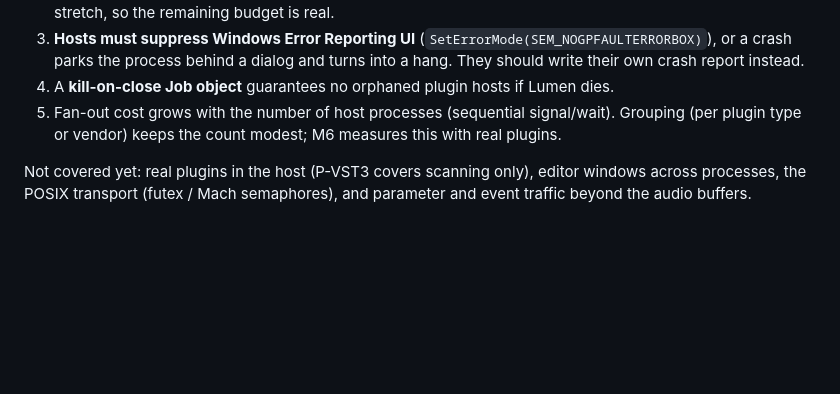
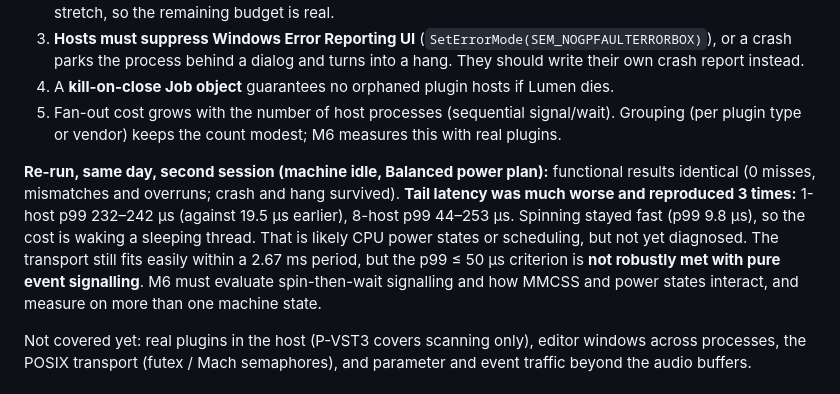
Before and after one commit to Lightwell-Audio/lumen, a Markdown page: docs/DECISIONS.md, the part around the change. Drawn GitHub-style; blank space fills up the shorter version.

```diff
--- a/docs/DECISIONS.md
+++ b/docs/DECISIONS.md
@@ -417,6 +417,17 @@ Findings that shape M6:
    signal/wait). Grouping (per plugin type or vendor) keeps the count modest;
    M6 measures this with real plugins.
 
+**Re-run, same day, second session (machine idle, Balanced power plan):**
+functional results identical (0 misses, mismatches and overruns; crash and
+hang survived). **Tail latency was much worse and reproduced 3 times:**
+1-host p99 232–242 µs (against 19.5 µs earlier), 8-host p99 44–253 µs.
+Spinning stayed fast (p99 9.8 µs), so the cost is waking a sleeping thread.
+That is likely CPU power states or scheduling, but not yet diagnosed. The
+transport still fits easily within a 2.67 ms period, but the p99 ≤ 50 µs
+criterion is **not robustly met with pure event signalling**. M6 must
+evaluate spin-then-wait signalling and how MMCSS and power states interact,
+and measure on more than one machine state.
+
 Not covered yet: real plugins in the host (P-VST3 covers scanning only),
 editor windows across processes, the POSIX transport (futex / Mach
 semaphores), and parameter and event traffic beyond the audio buffers.
```
Also changed, not shown: docs/MANUAL_TESTS.md (+8 -6 lines).
